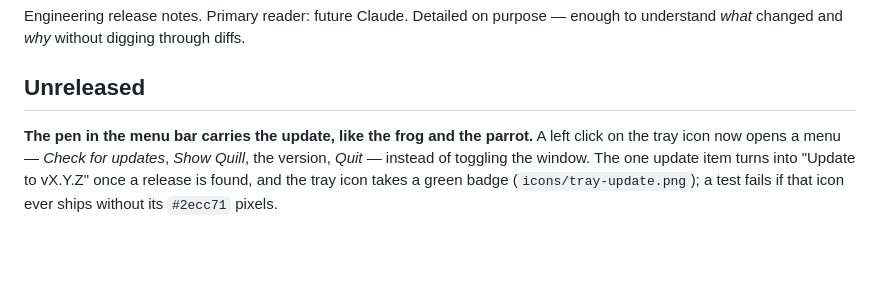
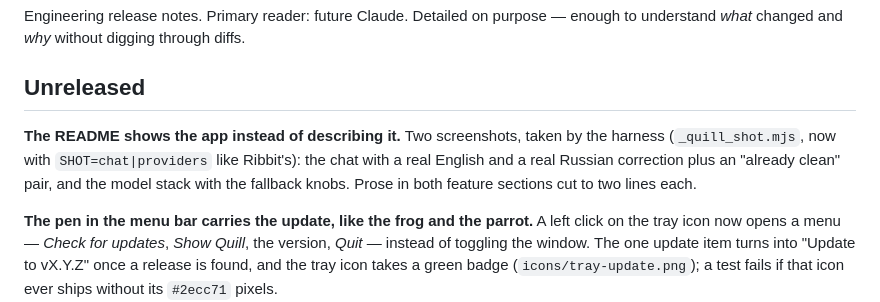
Before and after one commit to olegperegudov/quill, a Markdown page: CHANGELOG.md, the part around the change. Rendered like a GitHub page; blank space fills up the shorter version.

```diff
--- a/CHANGELOG.md
+++ b/CHANGELOG.md
@@ -4,6 +4,8 @@ Engineering release notes. Primary reader: future Claude. Detailed on purpose
 enough to understand *what* changed and *why* without digging through diffs.
 
 ## Unreleased
+
+**The README shows the app instead of describing it.** Two screenshots, taken by the harness (`_quill_shot.mjs`, now with `SHOT=chat|providers` like Ribbit's): the chat with a real English and a real Russian correction plus an "already clean" pair, and the model stack with the fallback knobs. Prose in both feature sections cut to two lines each.
 
 **The pen in the menu bar carries the update, like the frog and the parrot.** A left click on the tray icon now opens a menu — *Check for updates*, *Show Quill*, the version, *Quit* — instead of toggling the window. The one update item turns into "Update to vX.Y.Z" once a release is found, and the tray icon takes a green badge (`icons/tray-update.png`); a test fails if that icon ever ships without its `#2ecc71` pixels.
 
```
Also changed, not shown: README.md (+8 -4 lines), docs/screenshots/chat.png (added), docs/screenshots/providers.png (added).
